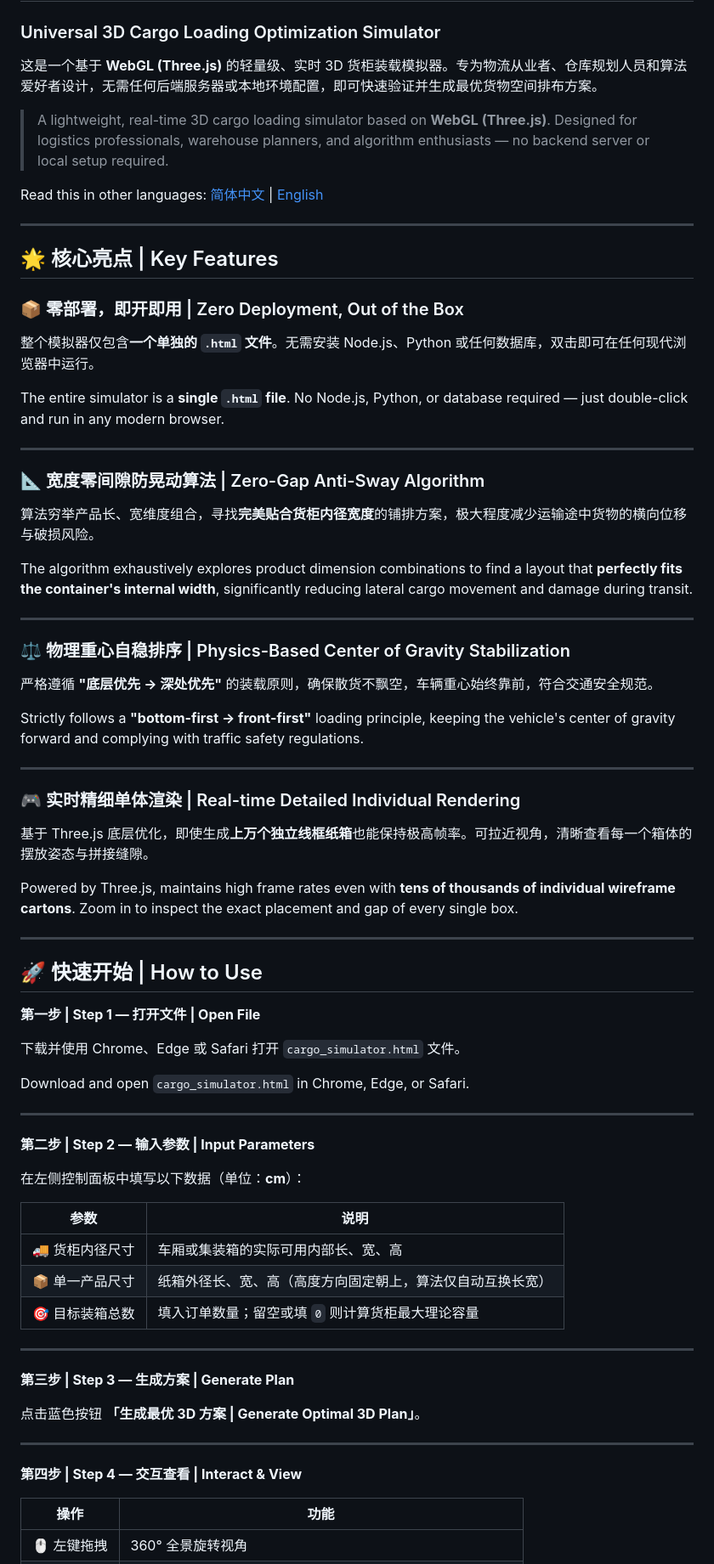
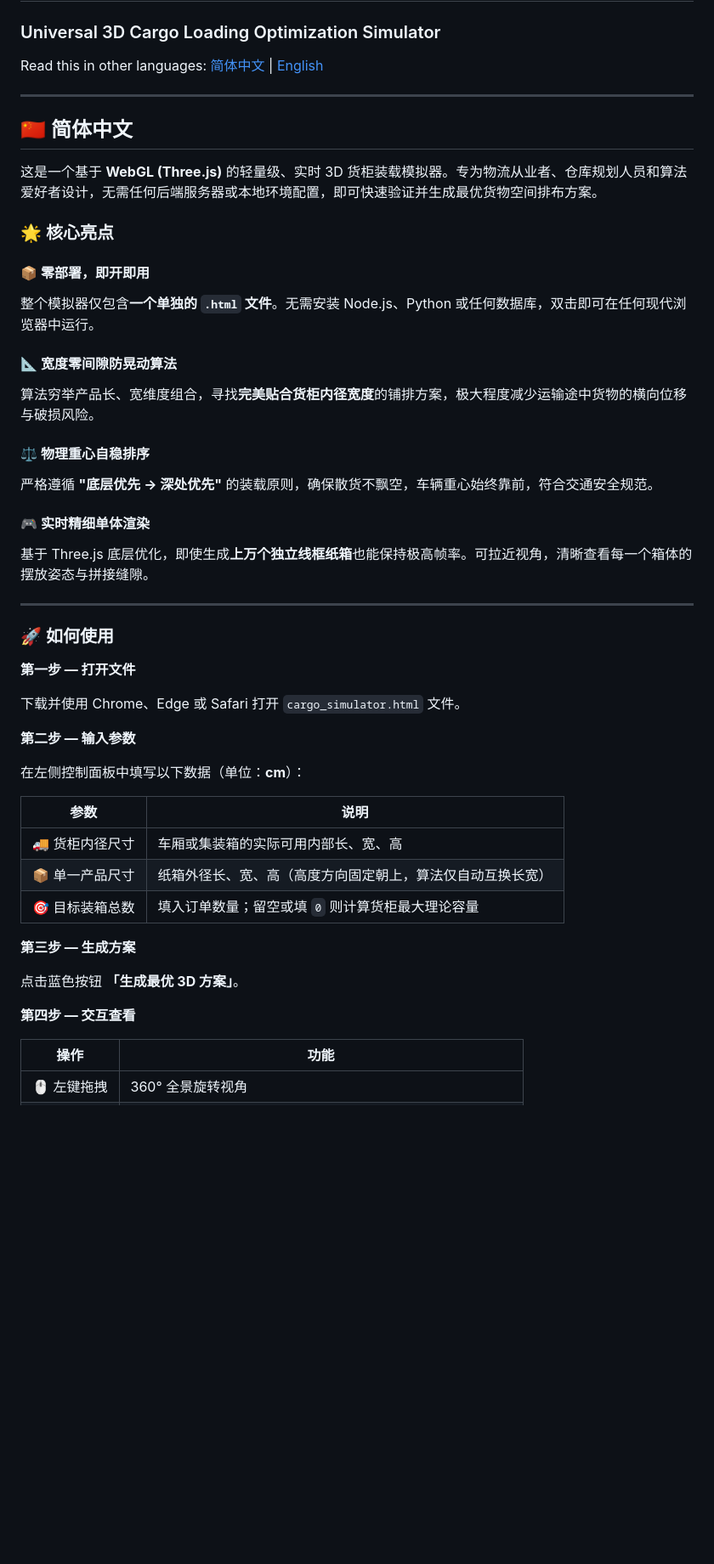
Before and after one commit to HyVoid/Universal-3D-Cargo-Loading-Optimization-Simulator, a Markdown page: README.md, the part around one of its changes. Shown at 85% size. GitHub-like rendering; blank space fills up the shorter version.

Commit message:
Update README with English translation and improvements

```diff
--- a/README.md
+++ b/README.md
@@ -1,55 +1,37 @@
 # 🚛 通用 3D 货柜装载优化模拟器
 ### Universal 3D Cargo Loading Optimization Simulator
 
-这是一个基于 **WebGL (Three.js)** 的轻量级、实时 3D 货柜装载模拟器。专为物流从业者、仓库规划人员和算法爱好者设计，无需任何后端服务器或本地环境配置，即可快速验证并生成最优货物空间排布方案。
-
-> A lightweight, real-time 3D cargo loading simulator based on **WebGL (Three.js)**. Designed for logistics professionals, warehouse planners, and algorithm enthusiasts — no backend server or local setup required.
-
-Read this in other languages: [简体中文](#核心亮点--key-features) | [English](#核心亮点--key-features)
+Read this in other languages: [简体中文](#-简体中文) | [English](#-english)
 
 ---
 
-## 🌟 核心亮点 | Key Features
+## 🇨🇳 简体中文
 
-### 📦 零部署，即开即用 | Zero Deployment, Out of the Box
+这是一个基于 **WebGL (Three.js)** 的轻量级、实时 3D 货柜装载模拟器。专为物流从业者、仓库规划人员和算法爱好者设计，无需任何后端服务器或本地环境配置，即可快速验证并生成最优货物空间排布方案。
+
+### 🌟 核心亮点
+
+#### 📦 零部署，即开即用
 整个模拟器仅包含**一个单独的 `.html` 文件**。无需安装 Node.js、Python 或任何数据库，双击即可在任何现代浏览器中运行。
 
-The entire simulator is a **single `.html` file**. No Node.js, Python, or database required — just double-click and run in any modern browser.
+#### 📐 宽度零间隙防晃动算法
+算法穷举产品长、宽维度组合，寻找**完美贴合货柜内径宽度**的铺排方案，极大程度减少运输途中货物的横向位移与破损风险。
+
+#### ⚖️ 物理重心自稳排序
+严格遵循 **"底层优先 → 深处优先"** 的装载原则，确保散货不飘空，车辆重心始终靠前，符合交通安全规范。
+
+#### 🎮 实时精细单体渲染
+基于 Three.js 底层优化，即使生成**上万个独立线框纸箱**也能保持极高帧率。可拉近视角，清晰查看每一个箱体的摆放姿态与拼接缝隙。
 
 ---
 
-### 📐 宽度零间隙防晃动算法 | Zero-Gap Anti-Sway Algorithm
-算法穷举产品长、宽维度组合，寻找**完美贴合货柜内径宽度**的铺排方案，极大程度减少运输途中货物的横向位移与破损风险。
+### 🚀 如何使用
 
-The algorithm exhaustively explores product dimension combinations to find a layout that **perfectly fits the container's internal width**, significantly reducing lateral cargo movement and damage during transit.
-
----
-
-### ⚖️ 物理重心自稳排序 | Physics-Based Center of Gravity Stabilization
-严格遵循 **"底层优先 → 深处优先"** 的装载原则，确保散货不飘空，车辆重心始终靠前，符合交通安全规范。
-
-Strictly follows a **"bottom-first → front-first"** loading principle, keeping the vehicle's center of gravity forward and complying with traffic safety regulations.
-
----
-
-### 🎮 实时精细单体渲染 | Real-time Detailed Individual Rendering
-基于 Three.js 底层优化，即使生成**上万个独立线框纸箱**也能保持极高帧率。可拉近视角，清晰查看每一个箱体的摆放姿态与拼接缝隙。
-
-Powered by Three.js, maintains high frame rates even with **tens of thousands of individual wireframe cartons**. Zoom in to inspect the exact placement and gap of every single box.
-
----
-
-## 🚀 快速开始 | How to Use
-
-**第一步 | Step 1 — 打开文件 | Open File**
+**第一步 — 打开文件**
 
 下载并使用 Chrome、Edge 或 Safari 打开 `cargo_simulator.html` 文件。
 
-Download and open `cargo_simulator.html` in Chrome, Edge, or Safari.
-
----
-
-**第二步 | Step 2 — 输入参数 | Input Parameters**
+**第二步 — 输入参数**
 
 在左侧控制面板中填写以下数据（单位：**cm**）：
 
@@ -59,15 +41,11 @@ Download and open `cargo_simulator.html` in Chrome, Edge, or Safari.
 | 📦 单一产品尺寸 | 纸箱外径长、宽、高（高度方向固定朝上，算法仅自动互换长宽） |
 | 🎯 目标装箱总数 | 填入订单数量；留空或填 `0` 则计算货柜最大理论容量 |
 
----
+**第三步 — 生成方案**
 
-**第三步 | Step 3 — 生成方案 | Generate Plan**
+点击蓝色按钮 **「生成最优 3D 方案」**。
 
-点击蓝色按钮 **「生成最优 3D 方案 | Generate Optimal 3D Plan」**。
-
----
-
-**第四步 | Step 4 — 交互查看 | Interact & View**
+**第四步 — 交互查看**
 
 | 操作 | 功能 |
 |------|------|
```
Also changed, not shown: other parts of README.md (+71 -5 lines).
